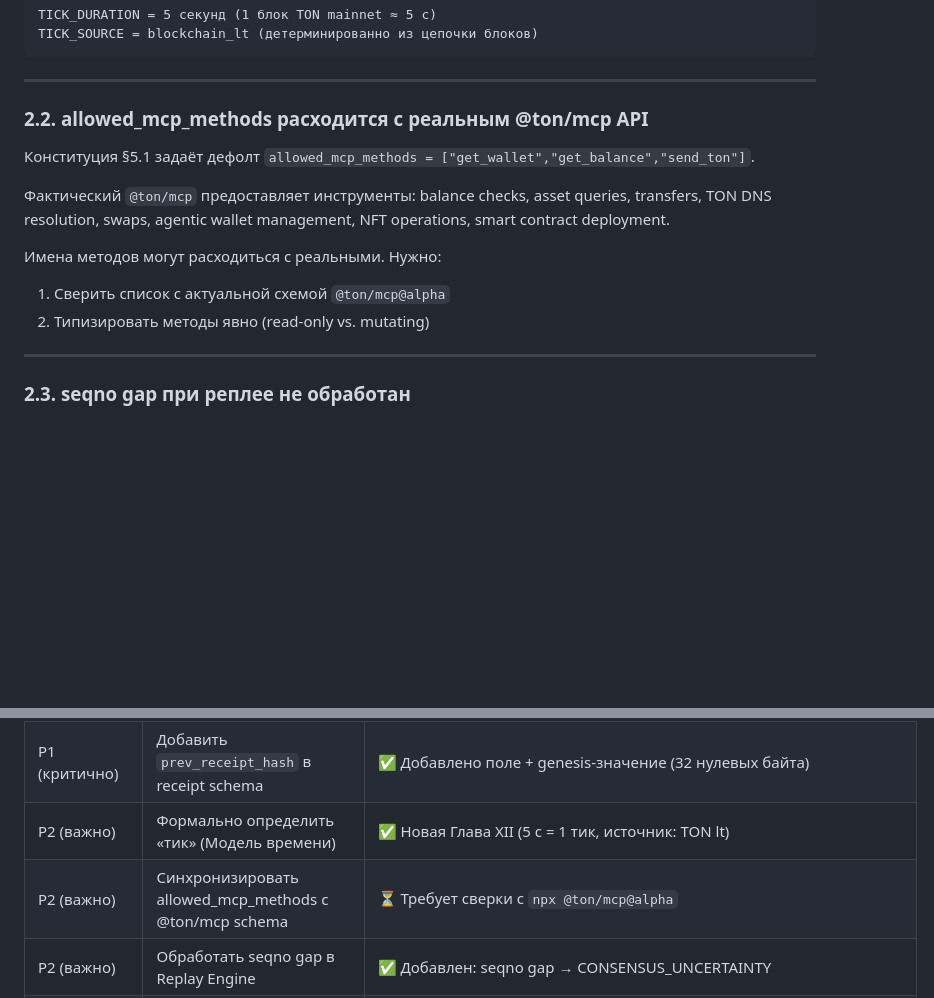
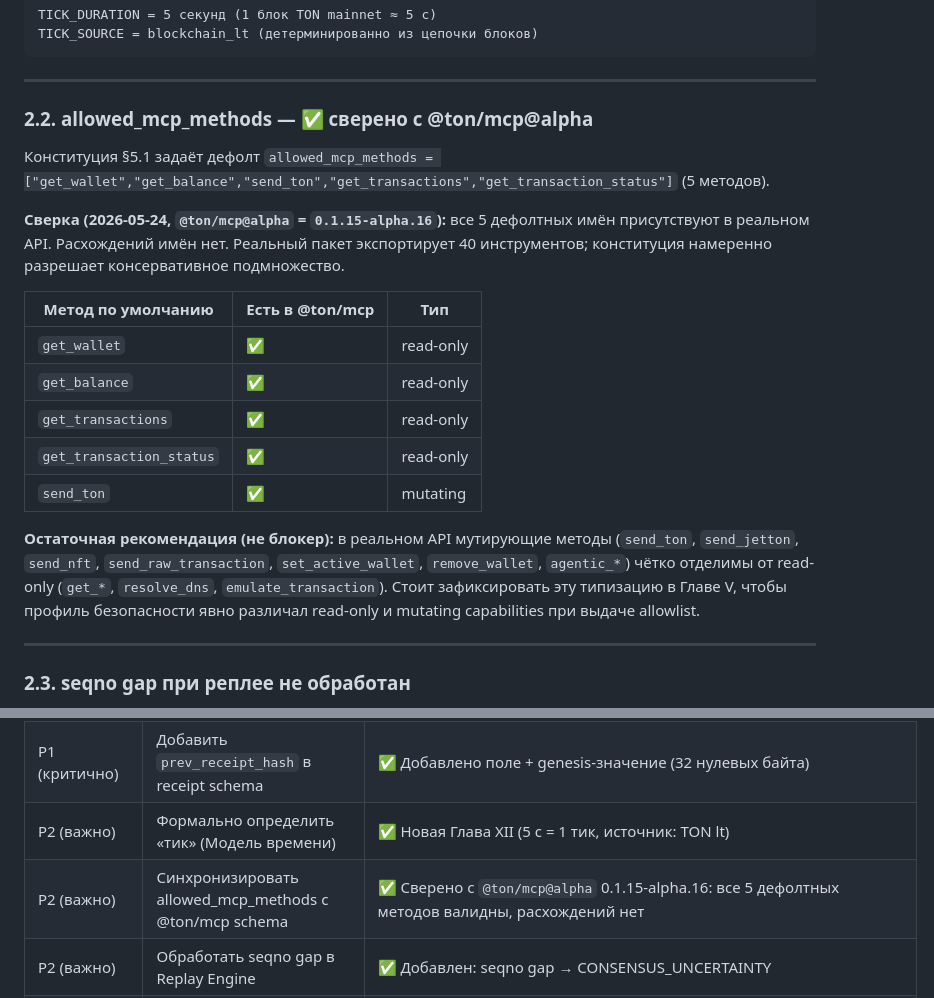
Before and after one commit to ooopalladiumsb/paradigm-terra, a Markdown page: docs/notes/ANALYSIS.md, 2 parts joined by grey strips. Drawn GitHub-style; blank space fills up the shorter version.

Commit message:
docs: close P2 — verify allowed_mcp_methods against @ton/mcp@alpha
Pulled @ton/mcp@alpha (0.1.15-alpha.16) manifest and extracted its 40
registered tool names. All 5 Constitution defaults (get_wallet,
get_balance, send_ton, get_transactions, get_transaction_status) are
valid — no name drift. Updated ANALYSIS §2.2 (was quoting stale
3-method default) and flipped the last P2 row to resolved. No more ⏳.

Co-Authored-By: Claude Opus 4.7 <noreply@anthropic.com>

```diff
--- a/docs/notes/ANALYSIS.md
+++ b/docs/notes/ANALYSIS.md
@@ -101,15 +101,21 @@ TICK_SOURCE = blockchain_lt (детерминированно из цепочк
 
 ---
 
-### 2.2. allowed_mcp_methods расходится с реальным @ton/mcp API
+### 2.2. allowed_mcp_methods — ✅ сверено с @ton/mcp@alpha
 
-Конституция §5.1 задаёт дефолт `allowed_mcp_methods = ["get_wallet","get_balance","send_ton"]`.
+Конституция §5.1 задаёт дефолт `allowed_mcp_methods = ["get_wallet","get_balance","send_ton","get_transactions","get_transaction_status"]` (5 методов).
 
-Фактический `@ton/mcp` предоставляет инструменты: balance checks, asset queries, transfers, TON DNS resolution, swaps, agentic wallet management, NFT operations, smart contract deployment.
+**Сверка (2026-05-24, `@ton/mcp@alpha` = `0.1.15-alpha.16`):** все 5 дефолтных имён присутствуют в реальном API. Расхождений имён нет. Реальный пакет экспортирует 40 инструментов; конституция намеренно разрешает консервативное подмножество.
 
-Имена методов могут расходиться с реальными. Нужно:
-1. Сверить список с актуальной схемой `@ton/mcp@alpha`
-2. Типизировать методы явно (read-only vs. mutating)
+| Метод по умолчанию | Есть в @ton/mcp | Тип |
+|---|---|---|
+| `get_wallet` | ✅ | read-only |
+| `get_balance` | ✅ | read-only |
+| `get_transactions` | ✅ | read-only |
+| `get_transaction_status` | ✅ | read-only |
+| `send_ton` | ✅ | mutating |
+
+**Остаточная рекомендация (не блокер):** в реальном API мутирующие методы (`send_ton`, `send_jetton`, `send_nft`, `send_raw_transaction`, `set_active_wallet`, `remove_wallet`, `agentic_*`) чётко отделимы от read-only (`get_*`, `resolve_dns`, `emulate_transaction`). Стоит зафиксировать эту типизацию в Главе V, чтобы профиль безопасности явно различал read-only и mutating capabilities при выдаче allowlist.
 
 ---
 
@@ -200,7 +206,7 @@ Cocoon предоставляет:
 | P1 (критично) | Определить процедуру выхода из CONSENSUS_UNCERTAINTY | ✅ Добавлена таблица условий восстановления для всех failure states |
 | P1 (критично) | Добавить `prev_receipt_hash` в receipt schema | ✅ Добавлено поле + genesis-значение (32 нулевых байта) |
 | P2 (важно) | Формально определить «тик» (Модель времени) | ✅ Новая Глава XII (5 с = 1 тик, источник: TON lt) |
-| P2 (важно) | Синхронизировать allowed_mcp_methods с @ton/mcp schema | ⏳ Требует сверки с `npx @ton/mcp@alpha` |
+| P2 (важно) | Синхронизировать allowed_mcp_methods с @ton/mcp schema | ✅ Сверено с `@ton/mcp@alpha` 0.1.15-alpha.16: все 5 дефолтных методов валидны, расхождений нет |
 | P2 (важно) | Обработать seqno gap в Replay Engine | ✅ Добавлен: seqno gap → CONSENSUS_UNCERTAINTY |
 | P3 (улучшение) | Формализовать кластер для Capture Guard | ✅ Добавлено детерминированное on-chain определение кластера (3 критерия) |
 | P3 (улучшение) | Унифицировать примеры адресов (убрать base64 из схем) | ✅ `EQ...` → `0:<64 hex>` во всех схемах |
```
